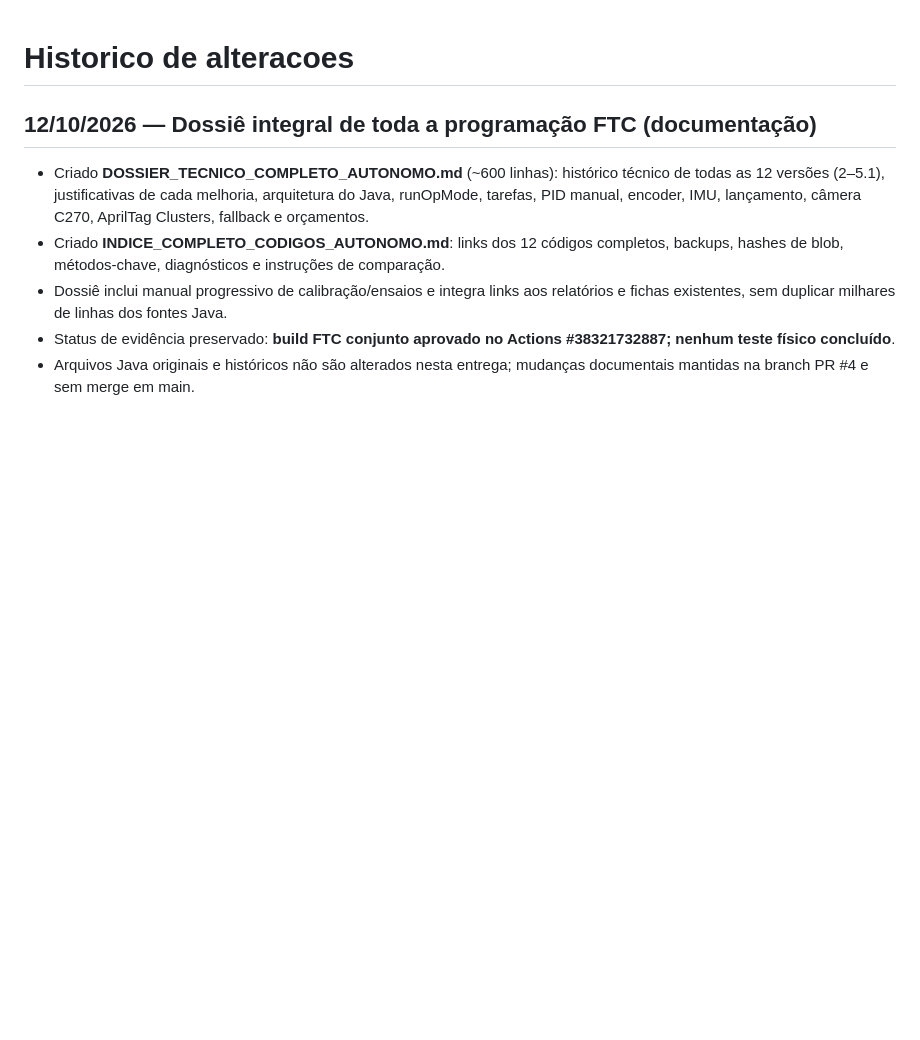
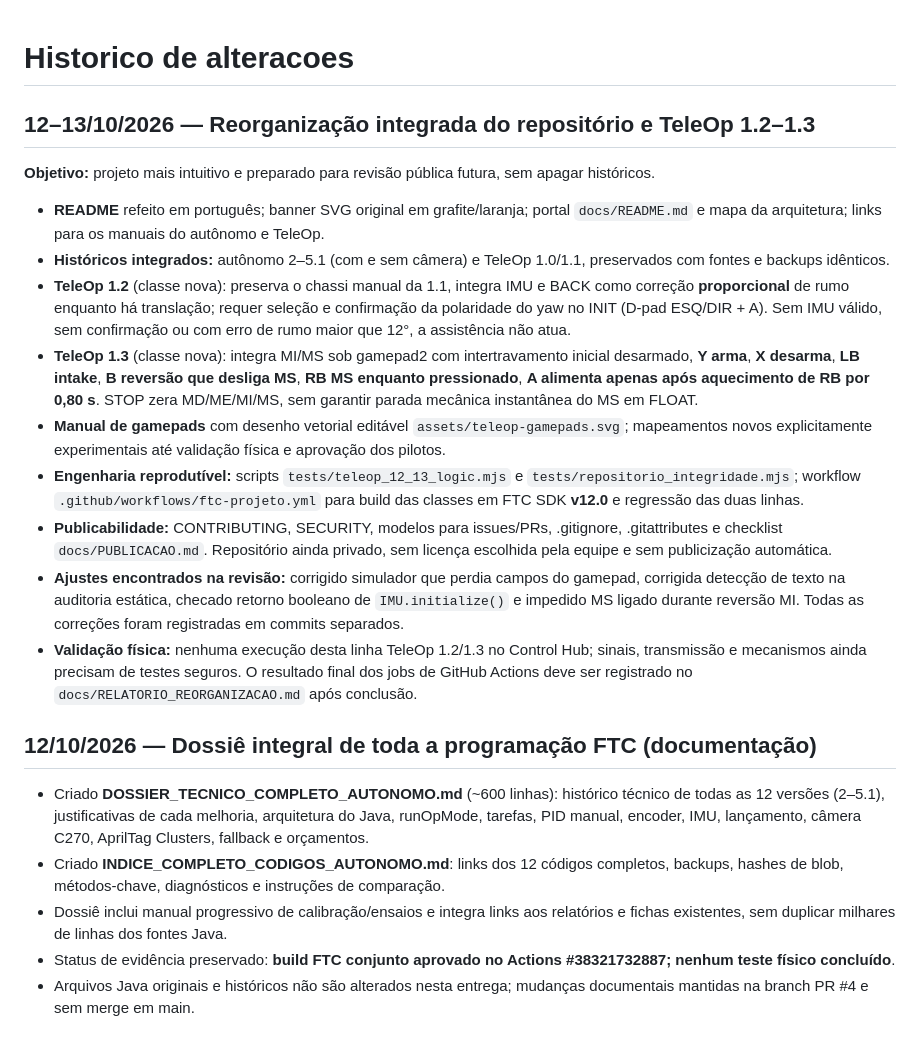
Before and after one commit to pabloinaciosilvestreinacio-collab/meca-tiger-autonomo, a Markdown page: CHANGELOG.md, the part around the change. Drawn GitHub-style; blank space fills up the shorter version.

Commit message:
docs(changelog): registrar reorganizacao completa e diferencas exatas TeleOp 1.2/1.3

```diff
--- a/CHANGELOG.md
+++ b/CHANGELOG.md
@@ -1,4 +1,18 @@
 # Historico de alteracoes
+
+## 12–13/10/2026 — Reorganização integrada do repositório e TeleOp 1.2–1.3
+
+**Objetivo:** projeto mais intuitivo e preparado para revisão pública futura, sem apagar históricos.
+
+- **README** refeito em português; banner SVG original em grafite/laranja; portal `docs/README.md` e mapa da arquitetura; links para os manuais do autônomo e TeleOp.
+- **Históricos integrados:** autônomo 2–5.1 (com e sem câmera) e TeleOp 1.0/1.1, preservados com fontes e backups idênticos.
+- **TeleOp 1.2** (classe nova): preserva o chassi manual da 1.1, integra IMU e BACK como correção **proporcional** de rumo enquanto há translação; requer seleção e confirmação da polaridade do yaw no INIT (D-pad ESQ/DIR + A). Sem IMU válido, sem confirmação ou com erro de rumo maior que 12°, a assistência não atua.
+- **TeleOp 1.3** (classe nova): integra MI/MS sob gamepad2 com intertravamento inicial desarmado, **Y arma**, **X desarma**, **LB intake**, **B reversão que desliga MS**, **RB MS enquanto pressionado**, **A alimenta apenas após aquecimento de RB por 0,80 s**. STOP zera MD/ME/MI/MS, sem garantir parada mecânica instantânea do MS em FLOAT.
+- **Manual de gamepads** com desenho vetorial editável `assets/teleop-gamepads.svg`; mapeamentos novos explicitamente experimentais até validação física e aprovação dos pilotos.
+- **Engenharia reprodutível:** scripts `tests/teleop_12_13_logic.mjs` e `tests/repositorio_integridade.mjs`; workflow `.github/workflows/ftc-projeto.yml` para build das classes em FTC SDK **v12.0** e regressão das duas linhas.
+- **Publicabilidade:** CONTRIBUTING, SECURITY, modelos para issues/PRs, .gitignore, .gitattributes e checklist `docs/PUBLICACAO.md`. Repositório ainda privado, sem licença escolhida pela equipe e sem publicização automática.
+- **Ajustes encontrados na revisão:** corrigido simulador que perdia campos do gamepad, corrigida detecção de texto na auditoria estática, checado retorno booleano de `IMU.initialize()` e impedido MS ligado durante reversão MI. Todas as correções foram registradas em commits separados.
+- **Validação física:** nenhuma execução desta linha TeleOp 1.2/1.3 no Control Hub; sinais, transmissão e mecanismos ainda precisam de testes seguros. O resultado final dos jobs de GitHub Actions deve ser registrado no `docs/RELATORIO_REORGANIZACAO.md` após conclusão.
 
 ## 12/10/2026 — Dossiê integral de toda a programação FTC (documentação)
 
```
